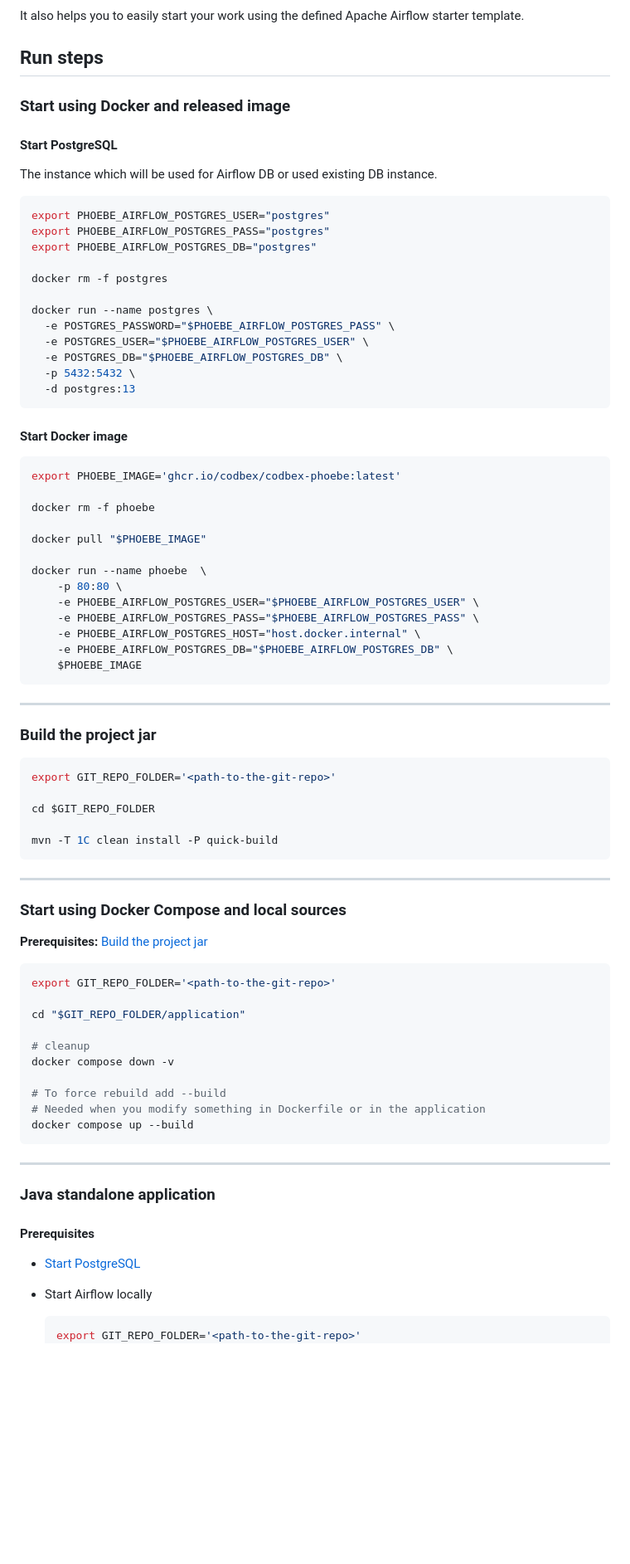
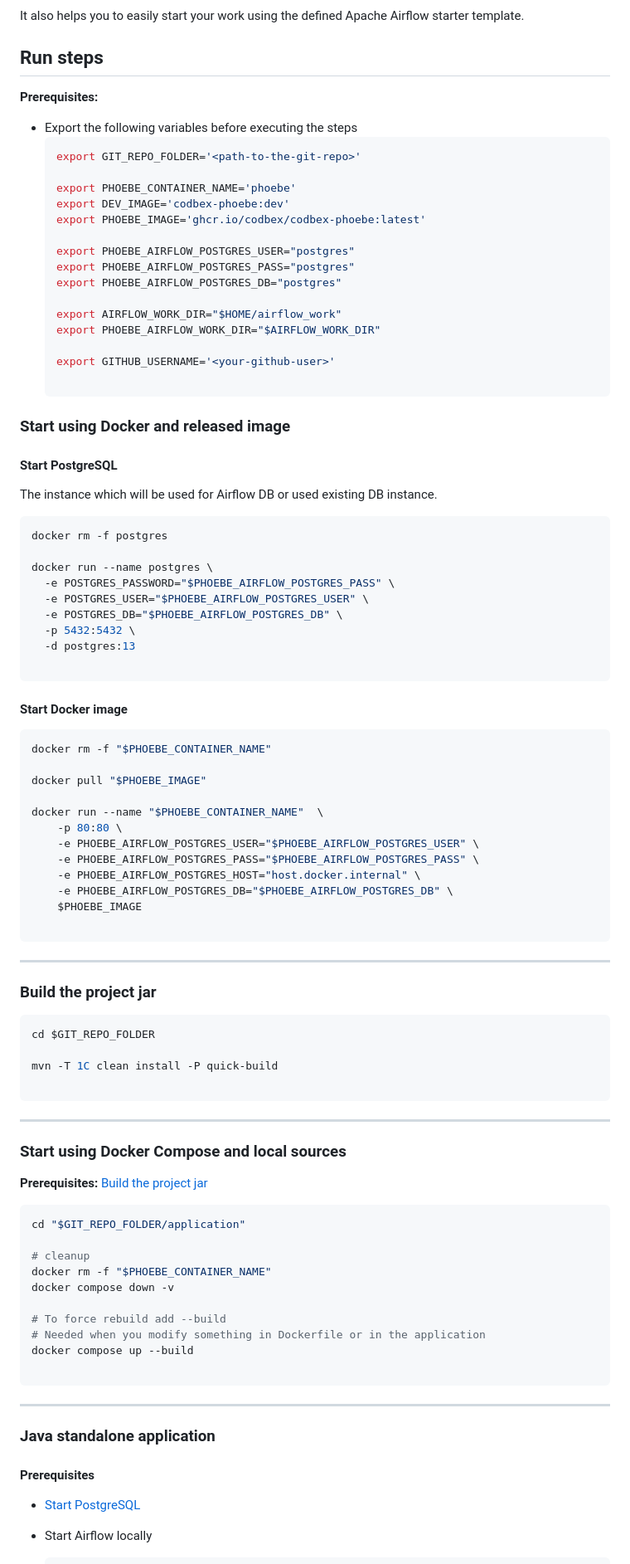
Before and after one commit to codbex/codbex-phoebe, a Markdown page: README.md, the part around one of its changes. Shown at 83% size. GitHub-like rendering; blank space fills up the shorter version.

````diff
--- a/README.md
+++ b/README.md
@@ -52,6 +52,27 @@ It also helps you to easily start your work using the defined Apache Airflow sta
 
 ## Run steps
 
+__Prerequisites:__
+
+- Export the following variables before executing the steps
+  ```shell
+  export GIT_REPO_FOLDER='<path-to-the-git-repo>'
+
+  export PHOEBE_CONTAINER_NAME='phoebe'
+  export DEV_IMAGE='codbex-phoebe:dev'
+  export PHOEBE_IMAGE='ghcr.io/codbex/codbex-phoebe:latest'
+
+  export PHOEBE_AIRFLOW_POSTGRES_USER="postgres"
+  export PHOEBE_AIRFLOW_POSTGRES_PASS="postgres"
+  export PHOEBE_AIRFLOW_POSTGRES_DB="postgres"
+
+  export AIRFLOW_WORK_DIR="$HOME/airflow_work"
+  export PHOEBE_AIRFLOW_WORK_DIR="$AIRFLOW_WORK_DIR"
+
+  export GITHUB_USERNAME='<your-github-user>'
+
+  ```
+
 ### Start using Docker and released image
 
 #### Start PostgreSQL
@@ -59,10 +80,6 @@ It also helps you to easily start your work using the defined Apache Airflow sta
 The instance which will be used for Airflow DB or used existing DB instance.
 
 ```shell
-export PHOEBE_AIRFLOW_POSTGRES_USER="postgres"
-export PHOEBE_AIRFLOW_POSTGRES_PASS="postgres"
-export PHOEBE_AIRFLOW_POSTGRES_DB="postgres"
-
 docker rm -f postgres
 
 docker run --name postgres \
@@ -71,24 +88,24 @@ docker run --name postgres \
   -e POSTGRES_DB="$PHOEBE_AIRFLOW_POSTGRES_DB" \
   -p 5432:5432 \
   -d postgres:13
+
 ```
 
 #### Start Docker image
 
 ```shell
-export PHOEBE_IMAGE='ghcr.io/codbex/codbex-phoebe:latest'
-
-docker rm -f phoebe
+docker rm -f "$PHOEBE_CONTAINER_NAME"
 
 docker pull "$PHOEBE_IMAGE"
 
-docker run --name phoebe  \
+docker run --name "$PHOEBE_CONTAINER_NAME"  \
     -p 80:80 \
     -e PHOEBE_AIRFLOW_POSTGRES_USER="$PHOEBE_AIRFLOW_POSTGRES_USER" \
     -e PHOEBE_AIRFLOW_POSTGRES_PASS="$PHOEBE_AIRFLOW_POSTGRES_PASS" \
     -e PHOEBE_AIRFLOW_POSTGRES_HOST="host.docker.internal" \
     -e PHOEBE_AIRFLOW_POSTGRES_DB="$PHOEBE_AIRFLOW_POSTGRES_DB" \
     $PHOEBE_IMAGE
+
 ```
 
 ---
@@ -96,11 +113,10 @@ docker run --name phoebe  \
 ### Build the project jar
 
 ```shell
-export GIT_REPO_FOLDER='<path-to-the-git-repo>'
-
 cd $GIT_REPO_FOLDER
 
 mvn -T 1C clean install -P quick-build
+
 ```
 
 ---
@@ -110,16 +126,16 @@ mvn -T 1C clean install -P quick-build
 __Prerequisites:__ [Build the project jar](#build-the-project-jar)
 
   ```shell
-  export GIT_REPO_FOLDER='<path-to-the-git-repo>'
-
   cd "$GIT_REPO_FOLDER/application"
 
   # cleanup
+  docker rm -f "$PHOEBE_CONTAINER_NAME"
   docker compose down -v
 
   # To force rebuild add --build
   # Needed when you modify something in Dockerfile or in the application
   docker compose up --build
+
   ```
 
 ---
@@ -132,5 +148,4 @@ __Prerequisites:__ [Build the project jar](#build-the-project-jar)
 
 - Start Airflow locally
     ```shell
-    export GIT_REPO_FOLDER='<path-to-the-git-repo>'
     cd "$GIT_REPO_FOLDER"
````
Also changed, not shown: other parts of README.md (+15 -28 lines).
